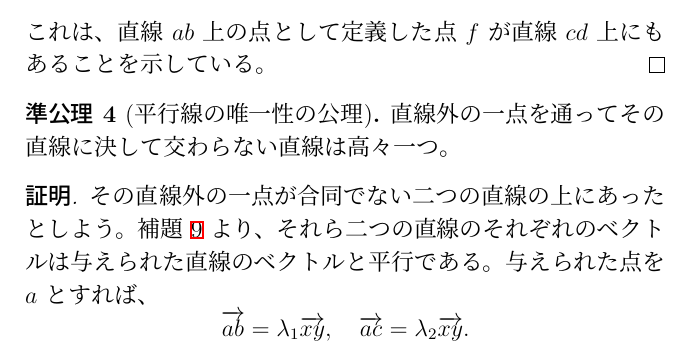
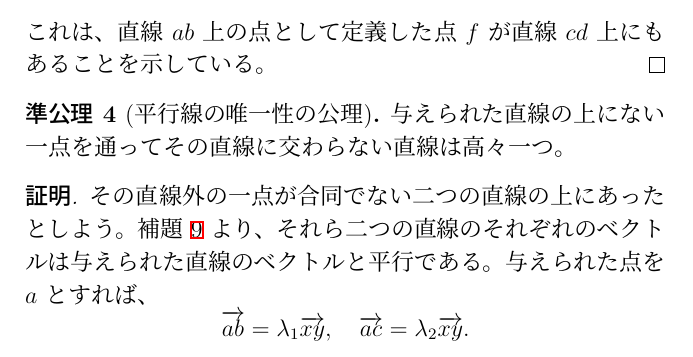
Before and after one commit to tsugus/axioms, a LaTeX book (main.tex, which reads ch02.tex): part of page 26 of 28, cut so that both start at the same text. Compiled offline with pLaTeX and dvipdfmx.

Commit message:
fix (#14)
Changes to be committed:
	modified:   ch02.tex

```diff
--- a/ch02.tex
+++ b/ch02.tex
@@ -449,7 +449,7 @@
 % 準公理 4
 
 \begin{semi}[平行線の唯一性の公理]
-  直線外の一点を通ってその直線に決して交わらない直線は高々一つ。
+  与えられた直線の上にない一点を通ってその直線に交わらない直線は高々一つ。
 \end{semi}
 
 \begin{proof}
```
